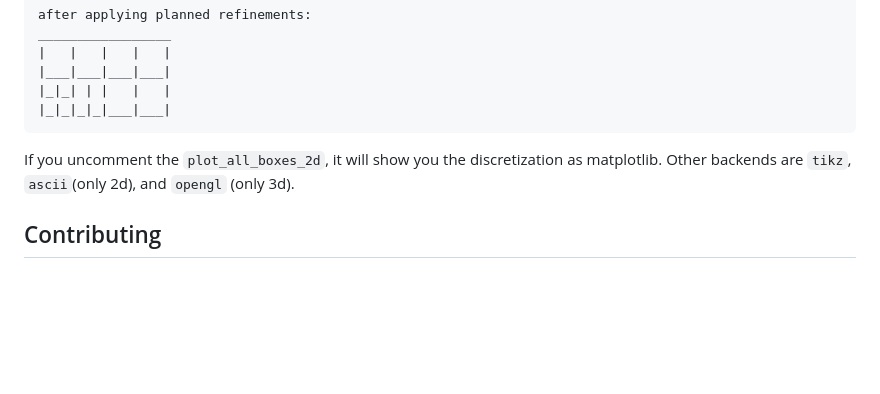
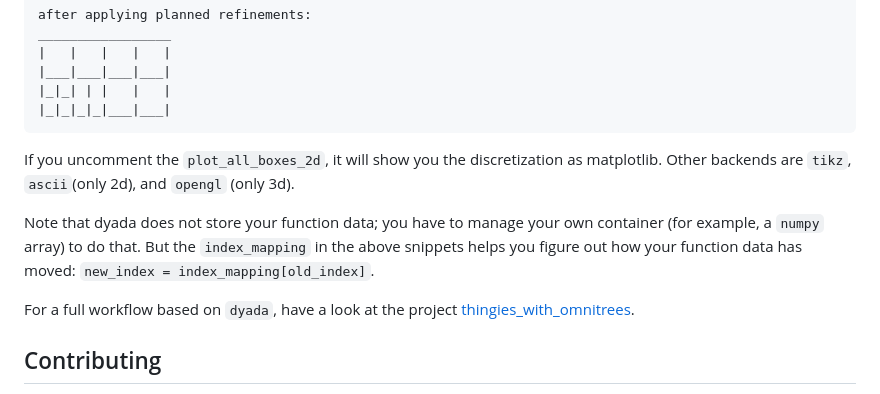
Before and after one commit to freifrauvonbleifrei/DyAda, a Markdown page: README.md, the part around the change. Drawn GitHub-style; blank space fills up the shorter version.

Commit message:
readme: no storage, thingies reference (#64)

```diff
--- a/README.md
+++ b/README.md
@@ -204,6 +204,14 @@ _________________
 If you uncomment the `plot_all_boxes_2d`, it will show you the discretization
 as matplotlib. Other backends are `tikz`, `ascii`(only 2d), and `opengl` (only 3d).
 
+Note that dyada does not store your function data; you have to manage your own
+container (for example, a `numpy` array) to do that.
+But the `index_mapping` in the above snippets helps you figure out how your
+function data has moved: `new_index = index_mapping[old_index]`.
+
+For a full workflow based on `dyada`, have a look at the project
+[thingies_with_omnitrees](https://github.com/freifrauvonbleifrei/thingies_with_omnitrees).
+
 ## Contributing
 
 Feel free to request features or voice your intent to work on/with DyAda as an
```
